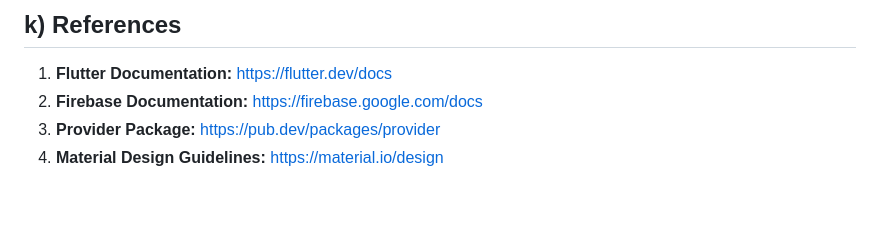
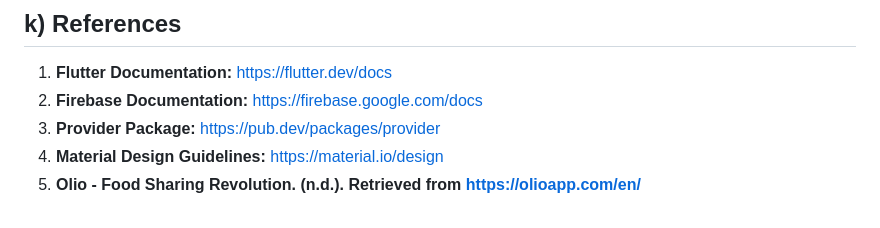
Before and after one commit to hakimi-as/FoodLink, a Markdown page: README.md, the part around the change. GitHub-like rendering.

```diff
--- a/README.md
+++ b/README.md
@@ -121,3 +121,4 @@ We will use **Cloud Firestore** (NoSQL) for the database.
 2.  **Firebase Documentation:** https://firebase.google.com/docs
 3.  **Provider Package:** https://pub.dev/packages/provider
 4.  **Material Design Guidelines:** https://material.io/design
+5.  **Olio - Food Sharing Revolution. (n.d.). Retrieved from https://olioapp.com/en/**
```
